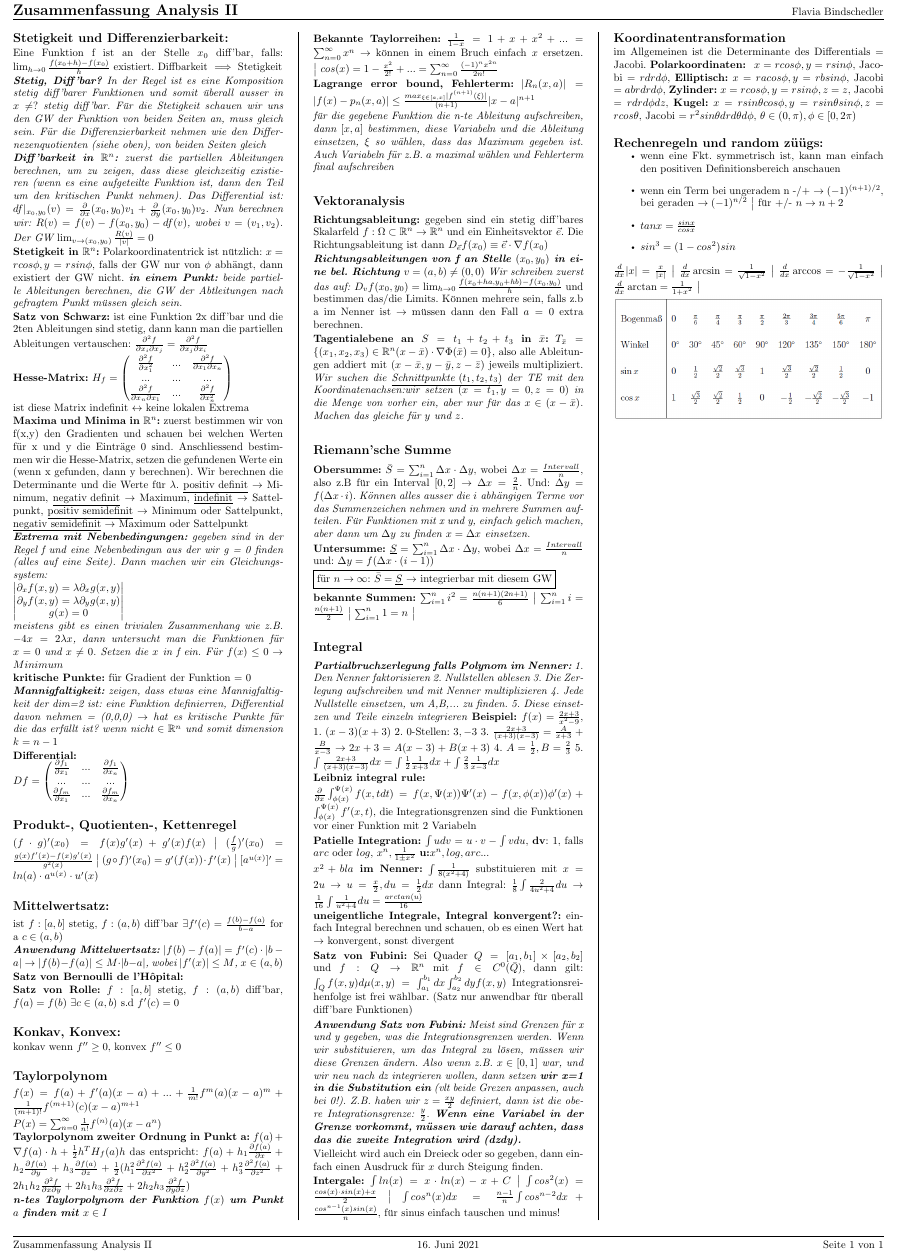
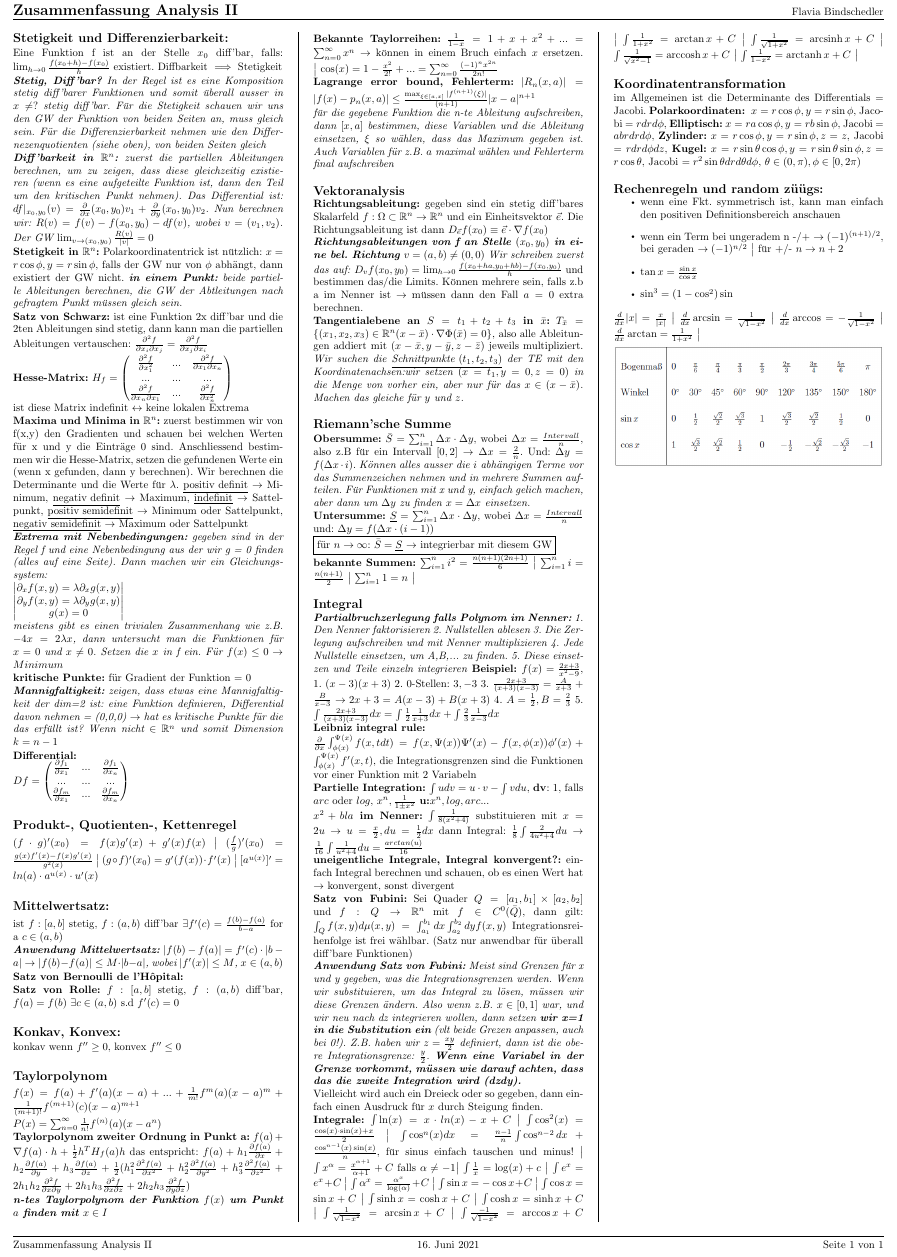
Before and after one commit to fl4vi4/Analysis-II, a LaTeX document (Analysis_II.tex): part of the page, cut so that both start at the same text. Compiled offline with pdfLaTeX.

Commit message:
Integrale hinzugefügt, Tippfehler korrigiert, sin und cos auf \sin und \cos geändert, lange Zeilen umgebrochen

```diff
--- a/Analysis_II.tex
+++ b/Analysis_II.tex
@@ -24,12 +24,17 @@
 
 \usepackage{lipsum}	% für Dummy-Text
 
+
+\DeclareMathOperator{\arcsinh}{arcsinh}
+\DeclareMathOperator{\arccosh}{arccosh}
+\DeclareMathOperator{\arctanh}{arctanh}
+
 %
 \hypersetup{
 	unicode=true,
 	pdftitle={Analysis},
 	pdfauthor={Flavia Bindschedler, Mathias Graf},
-	pdfsubject={Zusammenfassung Analysis},
+	pdfsubject={Zusammenfassung Analysis II},
 	pdfcreator={LaTeX},
 	pdfproducer={pdflatex},
 	pdfnewwindow=true
@@ -88,9 +93,12 @@
 
 \textit{\textbf{Diff'barkeit in $\mathbb{R}^n$:} zuerst die partiellen Ableitungen berechnen, um zu zeigen, dass diese gleichzeitig existieren (wenn es eine aufgeteilte Funktion ist, dann den Teil um den kritischen Punkt nehmen). Das Differential ist: $df \vert _{{x_0, y_0}} (v) = \frac{\partial }{\partial x} (x_0, y_0)v_1 + \frac{\partial }{\partial y}(x_0, y_0)v_2$. Nun berechnen wir: $R(v)=f(v) - f(x_0, y_0) - df(v)$, wobei $v=(v_1, v_2)$. Der GW  $\lim_{v \to (x_0, y_0)} \frac{R(v)}{\vert v \vert} = 0$}
 
-\textbf{Stetigkeit in $\mathbb{R}^n$:} Polarkoordinatentrick ist nützlich: $x= rcos\phi, y=rsin\phi$, falls der GW nur von $\phi$ abhängt, dann existiert der GW nicht. \textit{\textbf{in einem Punkt:} beide partielle Ableitungen berechnen, die GW der Abtleitungen nach gefragtem Punkt müssen gleich sein.}
+\textbf{Stetigkeit in $\mathbb{R}^n$:} Polarkoordinatentrick ist nützlich:
+$x= r \cos\phi, y=r \sin\phi$, falls der GW nur von $\phi$ abhängt, dann existiert der GW nicht. \textit{\textbf{in einem Punkt:} beide partielle Ableitungen berechnen, die GW der Abtleitungen nach gefragtem Punkt müssen gleich sein.}
 
-\textbf{Satz von Schwarz:} ist eine Funktion 2x diff'bar und die 2ten Ableitungen sind stetig, dann kann man die partiellen Ableitungen vertauschen: $\frac{\partial ^2 f}{\partial x_i \partial x_j}= \frac{\partial ^2 f}{\partial x_j \partial x_i}$
+\textbf{Satz von Schwarz:} ist eine Funktion 2x diff'bar und die 2ten
+Ableitungen sind stetig, dann kann man die partiellen Ableitungen vertauschen:
+$\frac{\partial ^2 f}{\partial x_i \partial x_j}= \frac{\partial ^2 f}{\partial x_j \partial x_i}$
 
 \textbf{Hesse-Matrix:} $H_f=\begin{pmatrix}
 \frac{\partial ^2 f}{\partial x_1^2} & ... &\frac{\partial ^2 f}{\partial x_1 \partial x_n} \\
@@ -100,9 +108,17 @@
 
 ist diese Matrix indefinit $\leftrightarrow$ keine lokalen Extrema
 
-\textbf{Maxima und Minima in $\mathbb{R}^n$:} zuerst bestimmen wir von f(x,y) den Gradienten und schauen bei welchen Werten für x und y die Einträge 0 sind. Anschliessend bestimmen wir die Hesse-Matrix, setzen die gefundenen Werte ein (wenn x gefunden, dann y berechnen). Wir berechnen die Determinante und die Werte für $\lambda$. \underline{positiv definit} $\to$ Minimum, \underline{negativ definit} $\to$ Maximum, \underline{indefinit} $\to$ Sattelpunkt, \underline{positiv semidefinit} $\to$ Minimum oder  Sattelpunkt, \underline{negativ semidefinit} $\to$ Maximum oder  Sattelpunkt
+\textbf{Maxima und Minima in $\mathbb{R}^n$:} zuerst bestimmen wir von f(x,y)
+den Gradienten und schauen bei welchen Werten für x und y die Einträge 0 sind.
+Anschliessend bestimmen wir die Hesse-Matrix, setzen die gefundenen Werte ein
+(wenn x gefunden, dann y berechnen). Wir berechnen die Determinante und die
+Werte für $\lambda$. \underline{positiv definit} $\to$ Minimum,
+\underline{negativ definit} $\to$ Maximum, \underline{indefinit} $\to$
+Sattelpunkt, \underline{positiv semidefinit} $\to$ Minimum oder  Sattelpunkt,
+\underline{negativ semidefinit} $\to$ Maximum oder  Sattelpunkt
 
-\textit{\textbf{Extrema mit Nebenbedingungen:} gegeben sind in der Regel f und eine Nebenbedingun aus der wir g = 0 finden (alles auf eine Seite). Dann machen wir ein Gleichungssystem:}
+\textit{\textbf{Extrema mit Nebenbedingungen:} gegeben sind in der Regel f und
+eine Nebenbedingung aus der wir g = 0 finden (alles auf eine Seite). Dann machen wir ein Gleichungssystem:}
 
 $\begin{vmatrix}
 \partial_xf(x,y) = \lambda \partial_x g(x,y) \\
@@ -114,7 +130,9 @@ g(x)=0
 
 \textbf{kritische Punkte:} für Gradient der Funktion = $0$
 
-\textit{\textbf{Mannigfaltigkeit:} zeigen, dass etwas eine Mannigfaltigkeit der dim=2 ist: eine Funktion definierren, Differential davon nehmen = (0,0,0) $\to$ hat es kritische Punkte für die das erfüllt ist? wenn nicht $\in \mathbb{R}^n$ und somit dimension $k=n-1$}
+\textit{\textbf{Mannigfaltigkeit:} zeigen, dass etwas eine Mannigfaltigkeit der
+dim=2 ist: eine Funktion definieren, Differential davon nehmen = (0,0,0) $\to$
+hat es kritische Punkte für die das erfüllt ist? Wenn nicht $\in \mathbb{R}^n$ und somit Dimension $k=n-1$}
 
 \textbf{Differential:}
 
@@ -142,25 +161,39 @@ $f(x)=f(a)+f'(a)(x-a)+...+\frac{1}{m!}f^{m}(a)(x-a)^m+\frac{1}{(m+1)!}f^{(m+1)}(
 
 $P(x)=\sum_{n=0}^{\infty}\frac{1}{n!}f^{(n)}(a)(x-a^n)$
 
-\textbf{Taylorpolynom zweiter Ordnung in Punkt a:} $f(a) + \nabla f(a)\cdot h + \frac{1}{2}h^TH_f(a)h$ das entspricht: $f(a) + h_1 \frac{\partial f(a)}{\partial x}+h_2\frac{\partial f(a)}{\partial y}+h_3\frac{\partial f(a)}{\partial z}+\frac{1}{2}(h_1^2\frac{\partial^2 f(a)}{\partial x^2}+h_2^2\frac{\partial^2 f(a)}{\partial y^2}+h_3^2\frac{\partial^2 f(a)}{\partial z^2}+2h_1h_2\frac{\partial ^2 f}{\partial x \partial y}+2h_1h_3\frac{\partial ^2 f}{\partial x \partial z}+2h_2h_3\frac{\partial ^2 f}{\partial y \partial z})$
+\textbf{Taylorpolynom zweiter Ordnung in Punkt a:} $f(a) + \nabla f(a)\cdot h +
+\frac{1}{2}h^TH_f(a)h$ das entspricht: $f(a) + h_1 \frac{\partial f(a)}{\partial x}
++h_2\frac{\partial f(a)}{\partial y}+h_3\frac{\partial f(a)}{\partial z}+
+\frac{1}{2}(h_1^2\frac{\partial^2 f(a)}{\partial x^2}+h_2^2\frac{\partial^2 f(a)}{\partial y^2}
++h_3^2\frac{\partial^2 f(a)}{\partial z^2}+2h_1h_2\frac{\partial ^2 f}{\partial x \partial y}
++2h_1h_3\frac{\partial ^2 f}{\partial x \partial z}+2h_2h_3\frac{\partial ^2 f}{\partial y \partial z})$
 
 \textit{\textbf{n-tes Taylorpolynom der Funktion $f(x)$ um Punkt $a$ finden mit $x \in I$}}
 
-\textbf{Bekannte Taylorreihen:} $\frac{1}{1-x}=1+x+x^2+...=\sum_{n=0}^{\infty}x^n$ $\to$ können in einem Bruch einfach $x$ ersetzen. $\big \vert$ $cos(x)=1-\frac{x^2}{2!}+...=\sum_{n=0}^{\infty}\frac{(-1)^n x^{2n}}{2n!}$
+\textbf{Bekannte Taylorreihen:}
+$\frac{1}{1-x}=1+x+x^2+...=\sum_{n=0}^{\infty}x^n$ $\to$ können in einem Bruch
+einfach $x$ ersetzen. $\big \vert$ $\cos(x)=1-\frac{x^2}{2!}+...=
+\sum_{n=0}^{\infty}\frac{(-1)^n x^{2n}}{2n!}$
 
-\textbf{Lagrange error bound, Fehlerterm:} $|R_n(x,a)| = |f(x)-p_n(x,a)|\leq \frac{max_{\xi \in [a,x]}|f^{{(n+1)}}(\xi)|}{(n+1)\!}|x-a|^{n+1}$
+\textbf{Lagrange error bound, Fehlerterm:} $|R_n(x,a)| = |f(x)-p_n(x,a)|\leq
+\frac{\max_{\xi \in [a,x]}|f^{{(n+1)}}(\xi)|}{(n+1)\!}|x-a|^{n+1}$
 
-\textit{für die gegebene Funktion die n-te Ableitung aufschreiben, dann $[x, a]$ bestimmen, diese Variabeln und die Ableitung einsetzen, $\xi$ so wählen, dass das Maximum gegeben ist. Auch Variabeln für z.B. $a$ maximal wählen und Fehlerterm final aufschreiben}
+\textit{für die gegebene Funktion die n-te Ableitung aufschreiben, dann $[x, a]$
+bestimmen, diese Variablen und die Ableitung einsetzen, $\xi$ so wählen, dass
+das Maximum gegeben ist. Auch Variablen für z.B. $a$ maximal wählen und
+Fehlerterm final aufschreiben}
 
 \subsection*{Vektoranalysis}
-\textbf{Richtungsableitung:} gegeben sind ein stetig diff'bares Skalarfeld $ f: \Omega \subset \mathbb{R}^n \to \mathbb{R}^n$ und ein Einheitsvektor $\vec{e}$. Die Richtungsableitung ist dann $D_{\vec{e}}f(x_0)\equiv\vec{e} \cdot \nabla f(x_0)$
+\textbf{Richtungsableitung:} gegeben sind ein stetig diff'bares Skalarfeld
+$ f: \Omega \subset \mathbb{R}^n \to \mathbb{R}^n$ und ein Einheitsvektor
+$\vec{e}$. Die Richtungsableitung ist dann $D_{\vec{e}}f(x_0)\equiv\vec{e} \cdot \nabla f(x_0)$
 
 \textit{\textbf{Richtungsableitungen von f an Stelle $(x_0,y_0)$ in eine bel. Richtung $v=(a,b)\neq (0,0)$} Wir schreiben zuerst das auf: $D_vf(x_0, y_0)=\lim_{h \to 0}\frac{f(x_0+ha, y_0+hb)-f(x_0, y_0)}{h}$} und bestimmen das/die Limits. Können mehrere sein, falls z.b a im Nenner ist $\to$ müssen dann den Fall $a=0$ extra berechnen.
 
-\textbf{Tagentialebene an $S=t_1+t_2+t_3$  in $\bar{x}$:} $T_{\bar{x}} = \{(x_1, x_2, x_3)\in \mathbb{R}^n (x-\bar{x})\cdot \nabla \Phi(\bar{x})=0\}$, also alle Ableitungen addiert mit $ (x-\bar{x}, y-\bar{y}, z-\bar{z})$ jeweils multipliziert. \textit{Wir suchen die \underline{Schnittpunkte $(t_1, t_2, t_3)$} der TE mit den Koordinatenachsen:wir setzen $(x=t_1, y=0, z=0)$ in die Menge von vorher ein, aber nur für das $x\in(x-\bar{x})$. Machen das gleiche für $y$ und $z$. }
+\textbf{Tangentialebene an $S=t_1+t_2+t_3$  in $\bar{x}$:} $T_{\bar{x}} = \{(x_1, x_2, x_3)\in \mathbb{R}^n (x-\bar{x})\cdot \nabla \Phi(\bar{x})=0\}$, also alle Ableitungen addiert mit $ (x-\bar{x}, y-\bar{y}, z-\bar{z})$ jeweils multipliziert. \textit{Wir suchen die \underline{Schnittpunkte $(t_1, t_2, t_3)$} der TE mit den Koordinatenachsen:wir setzen $(x=t_1, y=0, z=0)$ in die Menge von vorher ein, aber nur für das $x\in(x-\bar{x})$. Machen das gleiche für $y$ und $z$. }
 
 \subsection*{Riemann'sche Summe}
-\textbf{Obersumme:} $\bar{S}=\sum_{i=1}^{n} \Delta x \cdot \Delta y$, wobei $\Delta x = \frac{Intervall}{n}$, also z.B für ein Interval $[0,2] \to \Delta x = \frac{2}{n}$. Und: $\Delta y = f(\Delta x \cdot i)$.
+\textbf{Obersumme:} $\bar{S}=\sum_{i=1}^{n} \Delta x \cdot \Delta y$, wobei $\Delta x = \frac{Intervall}{n}$, also z.B für ein Intervall $[0,2] \to \Delta x = \frac{2}{n}$. Und: $\Delta y = f(\Delta x \cdot i)$.
 \textit{Können alles ausser die $i$ abhängigen Terme vor das Summenzeichen nehmen und in mehrere Summen aufteilen. Für Funktionen mit x und y, einfach gelich machen, aber dann um $\Delta y$ zu finden $x=\Delta x$ einsetzen.}
 
 \textbf{Untersumme:} $\underline{S}=\sum_{i=1}^{n} \Delta x \cdot \Delta y$, wobei $\Delta x = \frac{Intervall}{n}$ und: $\Delta y = f(\Delta x \cdot (i-1))$
@@ -178,7 +211,7 @@ $P(x)=\sum_{n=0}^{\infty}\frac{1}{n!}f^{(n)}(a)(x-a^n)$
 
 $\frac{\partial}{\partial x}\int_{\phi (x)}^{\Psi (x)}f(x,tdt)= f(x, \Psi(x))\Psi'(x)-f(x, \phi (x))\phi'(x)+\int_{\phi (x)}^{\Psi(x)}f'(x, t)$, die Integrationsgrenzen sind die Funktionen vor einer Funktion mit 2 Variabeln
 
-\textbf{Patielle Integration:} $\int u dv=u\cdot v -\int v du$, \textbf{dv}: 1, falls $arc$ oder $log$, $x^n, \frac{1}{1\pm x^2}$
+\textbf{Partielle Integration:} $\int u dv=u\cdot v -\int v du$, \textbf{dv}: 1, falls $arc$ oder $log$, $x^n, \frac{1}{1\pm x^2}$
 \textbf{u:}$x^n, log, arc... $
 
 \textbf{$x^2 + bla$ im Nenner:} $\int \frac{1}{8(x^2+4)}$ substituieren mit $x=2u \to u=\frac{x}{2}, du = \frac{1}{2}dx$ dann Integral: $\frac{1}{8}\int \frac{2}{4u^2+4}du \to \frac{1}{16} \int \frac{1}{u^2+4}du= \frac{arctan(u)}{16}$
@@ -191,19 +224,42 @@ $\frac{\partial}{\partial x}\int_{\phi (x)}^{\Psi (x)}f(x,tdt)= f(x, \Psi(x))\Ps
 
 Vielleicht wird auch ein Dreieck oder so gegeben, dann einfach einen Ausdruck für $x$ durch Steigung finden.
 
-\textbf{Intergale:} $\int ln(x)=x\cdot ln(x) - x + C$ $\big \vert$ $\int cos^2(x)=\frac{cos(x)\cdot sin(x) + x}{2}$ $\big \vert$ $\int cos^n(x)dx=\frac{n-1}{n}\int cos^{n-2}dx+\frac{cos^{n-1}(x)sin(x)}{n}$, für sinus einfach tauschen und minus!
+\textbf{Integrale:}
+$\int \ln(x)=x\cdot ln(x) - x + C$ $\big \vert$
+$\int \cos^2(x)=\frac{\cos(x)\cdot \sin(x) + x}{2}$ $\big \vert$
+$\int \cos^n(x)dx=\frac{n-1}{n}\int \cos^{n-2}dx+\frac{\cos^{n-1}(x)\sin(x)}{n}$,
+für sinus einfach tauschen und minus! $\big \vert$
+$\int x^{\alpha} = \frac{x^{\alpha + 1}}{\alpha + 1} + C$ falls $\alpha \neq -1 \big \vert$
+$\int \frac{1}{x} = \log (x) + c$ $\big \vert$
+$\int e^x = e^x + C$ $\big \vert$
+$\int \alpha^{x} = \frac{\alpha^{x}}{\log (\alpha)} + C$ $\big \vert$
+$\int \sin x = -\cos x + C$ $\big \vert$
+$\int \cos x = \sin x + C$ $\big \vert$
+$\int \sinh x = \cosh x + C$ $\big \vert$
+$\int \cosh x = \sinh x + C$ $\big \vert$
+$\int \frac{1}{\sqrt{1 - x^2}} = \arcsin x + C$ $\big \vert$ %
+$\int \frac{-1}{\sqrt{1 - x^2}} = \arccos x + C$ $\big \vert$
+$\int \frac{1}{1 + x^2} = \arctan x + C$ $\big \vert$
+$\int \frac{1}{\sqrt{1 + x^2}} = \arcsinh x + C$ $\big \vert$
+$\int \frac{1}{\sqrt{x^2 - 1}} = \arccosh x + C$ $\big \vert$
+$\int \frac{1}{1 - x^2} = \arctanh x + C$ $\big \vert$
+
+
 
 \subsection*{Koordinatentransformation}
 im Allgemeinen ist die Determinante des Differentials = Jacobi.
-\textbf{Polarkoordinaten: } $x= rcos\phi, y=rsin\phi$, Jacobi $=rdrd\phi$,
-\textbf{Elliptisch:} $x=racos\phi, y = rbsin\phi$, Jacobi $=abrdrd\phi$, \textbf{Zylinder:} $x=rcos\phi, y=rsin\phi, z=z$, Jacobi $=rdrd\phi dz$, \textbf{Kugel:} $x=rsin\theta cos\phi, y=rsin\theta sin\phi, z=rcos\theta$, Jacobi $=r^2sin\theta drd\theta d\phi$, $\theta \in (0,\pi), \phi \in [0,2\pi)$
+\textbf{Polarkoordinaten: } $x= r \cos\phi, y=r \sin\phi$, Jacobi $=rdrd\phi$,
+\textbf{Elliptisch:} $x=r a \cos\phi, y = r b \sin\phi$, Jacobi $=abrdrd\phi$,
+\textbf{Zylinder:} $x=r \cos\phi, y=r \sin\phi, z=z$, Jacobi $=rdrd\phi dz$,
+\textbf{Kugel:} $x=r \sin\theta \cos\phi, y=r \sin\theta \sin\phi, z=r \cos\theta$,
+Jacobi $=r^2 \sin\theta drd\theta d\phi$, $\theta \in (0,\pi), \phi \in [0,2\pi)$
 
 \subsection*{Rechenregeln und random züügs:}
 \begin{itemize}
 	\item wenn eine Fkt. symmetrisch ist, kann man einfach den positiven Definitionsbereich anschauen
 	\item wenn ein Term bei ungeradem n -/+ $\to (-1)^{(n+1)/2}$, bei geraden $\to (-1)^{n/2}$ $ \big \vert$ für +/- $n \to n+2$
-	\item $tanx = \frac{sinx}{cosx}$
-	\item $sin^3=(1-cos^2)sin$
+	\item $\tan x = \frac{\sin x}{\cos x}$
+	\item $\sin^3=(1-\cos^2)\sin$
 \end{itemize}
 
 $\frac{d}{dx} |x| = \frac{x}{|x|}$ $\big \vert$ $\frac{d}{dx} \arcsin = \frac{1}{\sqrt{1-x^2}}$ $\big \vert$ $\frac{d}{dx} \arccos = -\frac{1}{\sqrt{1-x^2}}$ $\big \vert$ $\frac{d}{dx} \arctan = \frac{1}{1+x^2}$ $\big \vert$
```
Also changed, not shown: Analysis_II.tex (4 more changed lines).
